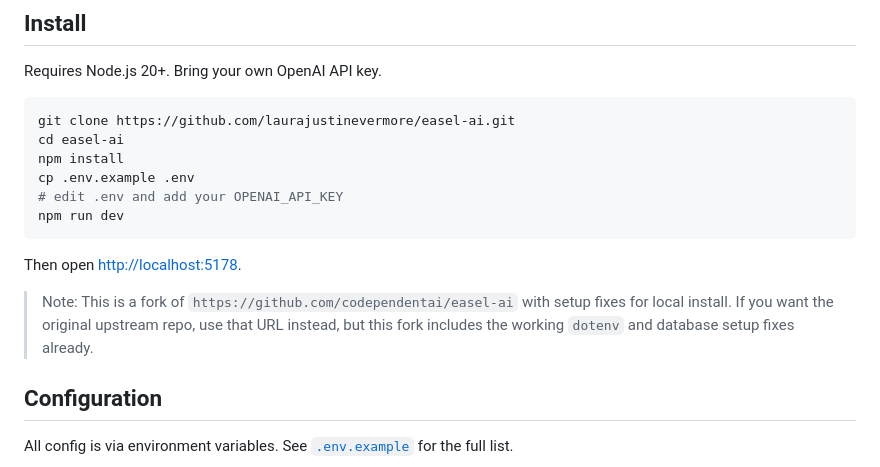
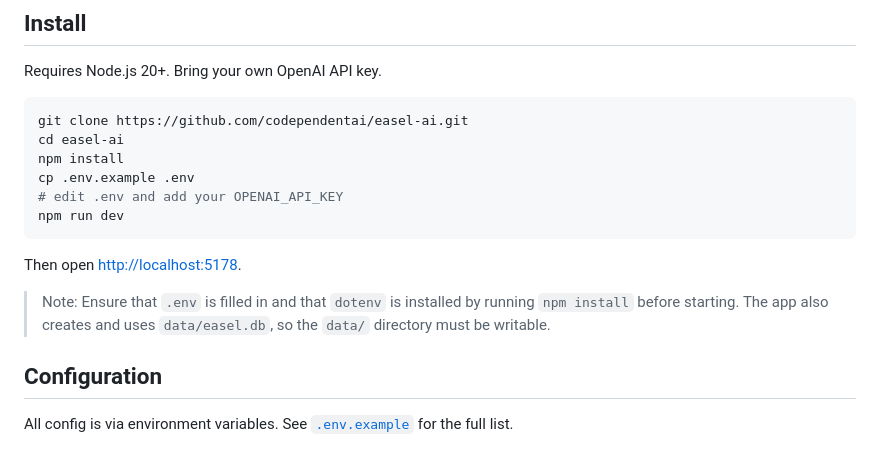
Before and after one commit to laurajustinevermore/easel-ai, a Markdown page: README.md, the part around the change. GitHub-like rendering.

Commit message:
Make README upstream-friendly and document dotenv/.env setup

````diff
--- a/README.md
+++ b/README.md
@@ -43,7 +43,7 @@
 Requires Node.js 20+. Bring your own OpenAI API key.
 
 ```bash
-git clone https://github.com/laurajustinevermore/easel-ai.git
+git clone https://github.com/codependentai/easel-ai.git
 cd easel-ai
 npm install
 cp .env.example .env
@@ -53,7 +53,7 @@ npm run dev
 
 Then open <http://localhost:5178>.
 
-> Note: This is a fork of `https://github.com/codependentai/easel-ai` with setup fixes for local install. If you want the original upstream repo, use that URL instead, but this fork includes the working `dotenv` and database setup fixes already.
+> Note: Ensure that `.env` is filled in and that `dotenv` is installed by running `npm install` before starting. The app also creates and uses `data/easel.db`, so the `data/` directory must be writable.
 
 ## Configuration
 
````
